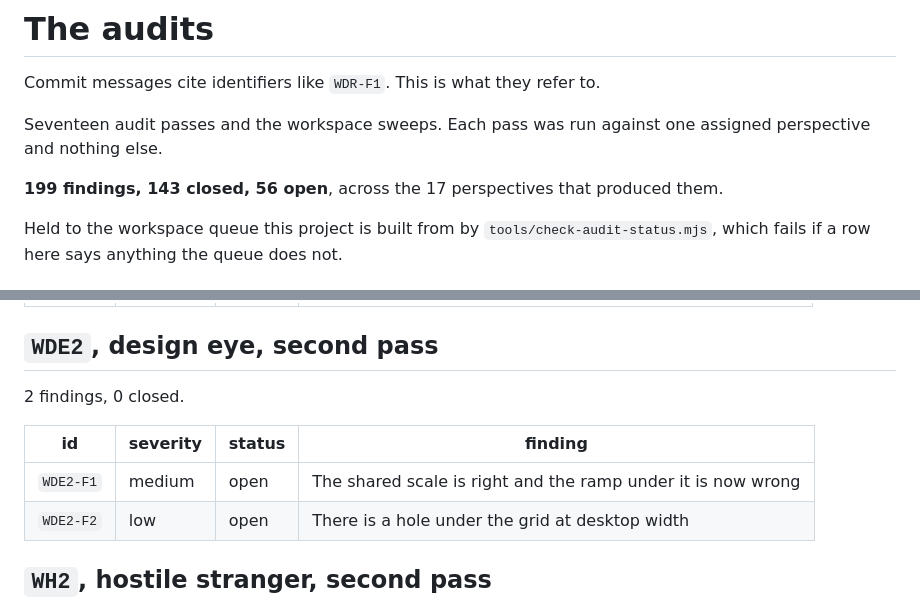
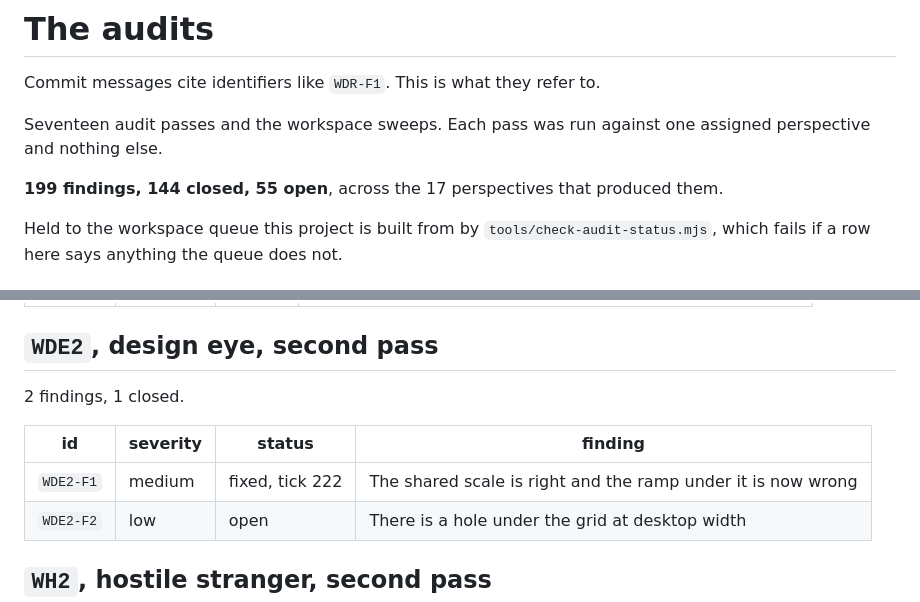
Before and after one commit to Broikos-Nikos/watch-it-think, a Markdown page: docs/AUDITS.md, 2 parts joined by grey strips. GitHub-like rendering.

Commit message:
Close WDE2-F1, fixed at b090561 and never said so
The finding asked for a curve between the value and the ramp, and for the
caption to declare it. Both are in the tree. rampStep has read
Math.sqrt(v) since b090561 on 2026-09-24, in a commit whose own comment quotes
the auditor's numbers and names no id, and index.html and src/main.ts both tell
the reader the colour is the square root of the value.

Measured on the live grid today: 24 panels peaking from 2 to 69, so the dimmest
draws at v=0.029. The linear ramp the finding describes would put that at
luminance 2 against a background of 1. The curve puts it at 7.

Third finding in ten ticks that was already fixed and still on the ladder, so
the workspace gains check-closures: from tick 222 a finding marked fixed has to
be named by a commit in its own project, and the 107 historical closures that
are cited by nothing are held at that number and only fall.

```diff
--- a/docs/AUDITS.md
+++ b/docs/AUDITS.md
@@ -5,7 +5,7 @@ Commit messages cite identifiers like `WDR-F1`. This is what they refer to.
 Seventeen audit passes and the workspace sweeps. Each pass was run against
 one assigned perspective and nothing else.
 
-**199 findings, 143 closed, 56 open**, across the 17 perspectives that produced them.
+**199 findings, 144 closed, 55 open**, across the 17 perspectives that produced them.
 
 Held to the workspace queue this project is built from by
 `tools/check-audit-status.mjs`, which fails if a row here says anything the
@@ -249,11 +249,11 @@ queue does not.
 
 ## `WDE2`, design eye, second pass
 
-2 findings, 0 closed.
+2 findings, 1 closed.
 
 | id | severity | status | finding |
 |---|---|---|---|
-| `WDE2-F1` | medium | open | The shared scale is right and the ramp under it is now wrong |
+| `WDE2-F1` | medium | fixed, tick 222 | The shared scale is right and the ramp under it is now wrong |
 | `WDE2-F2` | low | open | There is a hole under the grid at desktop width |
 
 ## `WH2`, hostile stranger, second pass
```
